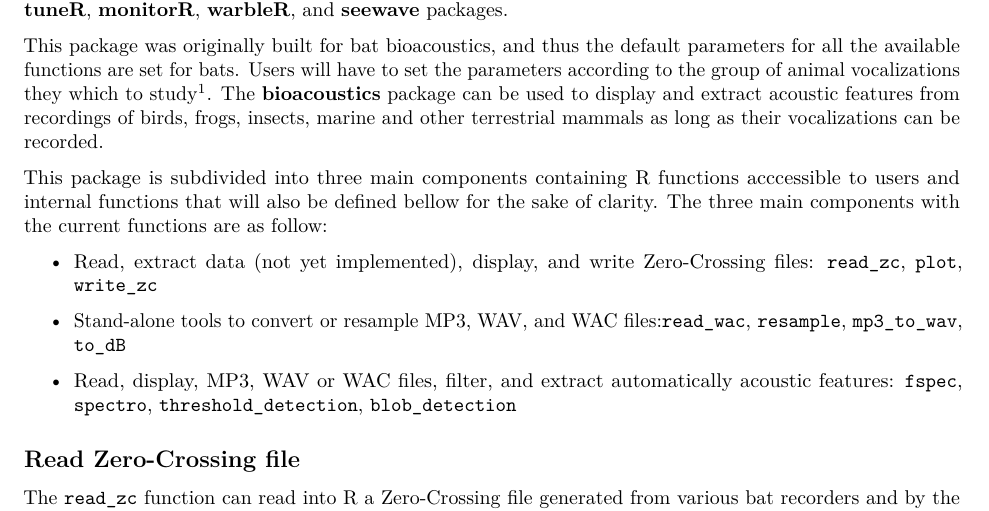
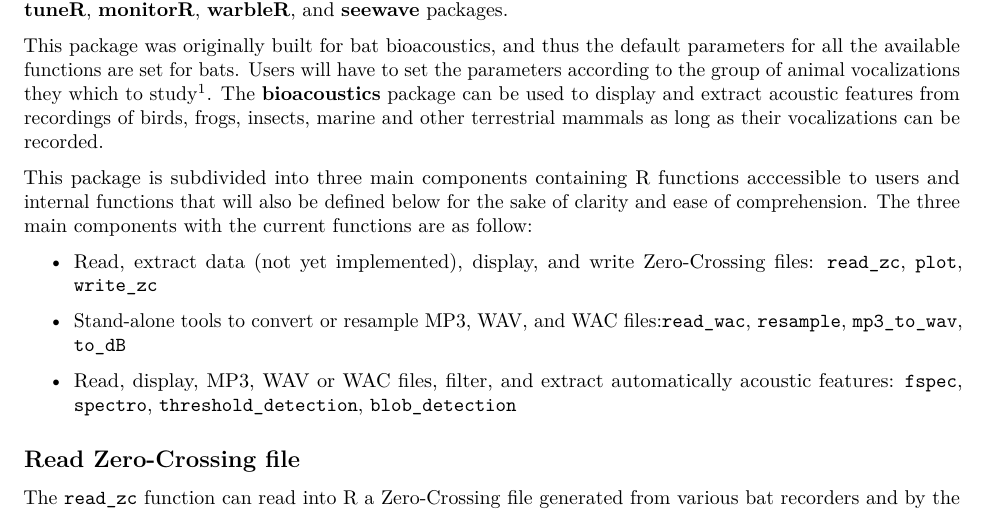
Before and after one commit to WavX/bioacoustics, an R Markdown document (vignettes/bioacoustics.Rmd): part of page 1 of 8, cut so that both start at the same text. Rendered offline with R 4.5, knitr and Pandoc, then LaTeX, with nearby package versions; some code elsewhere in the file could not run offline.

Commit message:
Update vignette

```diff
--- a/vignettes/bioacoustics.Rmd
+++ b/vignettes/bioacoustics.Rmd
@@ -30,7 +30,7 @@ The **bioacoustics** package contains all the necessary R functions to read audi
 
 This package was originally built for bat bioacoustics, and thus the default parameters for all the available functions are set for bats. Users will have to set the parameters according to the group of animal vocalizations they which to study^[See Table 1 for examples of extraction parameters for different species groups]. The **bioacoustics** package can be used to display and extract acoustic features from recordings of birds, frogs, insects, marine and other terrestrial mammals as long as their vocalizations can be recorded.
 
-This package is subdivided into three main components containing R functions acccessible to users and internal functions that will also be defined bellow for the sake of clarity. The three main components with the current functions are as follow:
+This package is subdivided into three main components containing R functions acccessible to users and internal functions that will also be defined below for the sake of clarity and ease of comprehension. The three main components with the current functions are as follow:
 
 - Read, extract data (not yet implemented), display, and write Zero-Crossing files: `read_zc`, `plot`, `write_zc`
 
```
